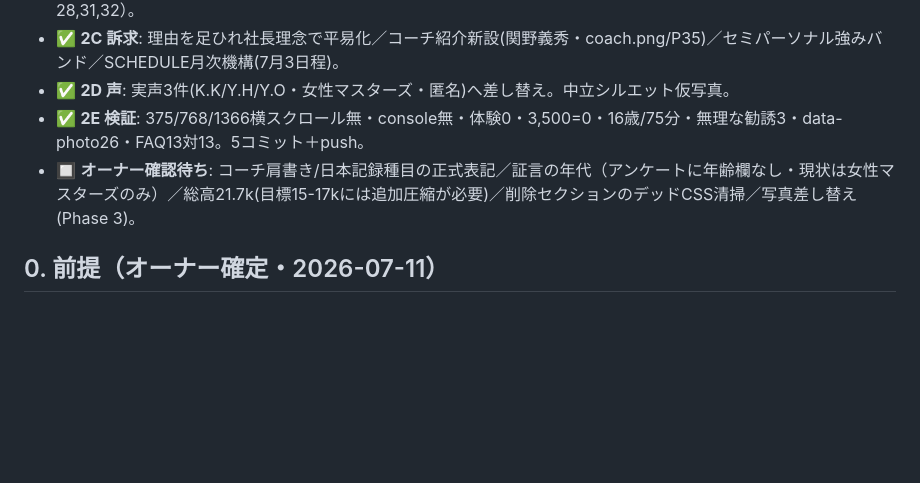
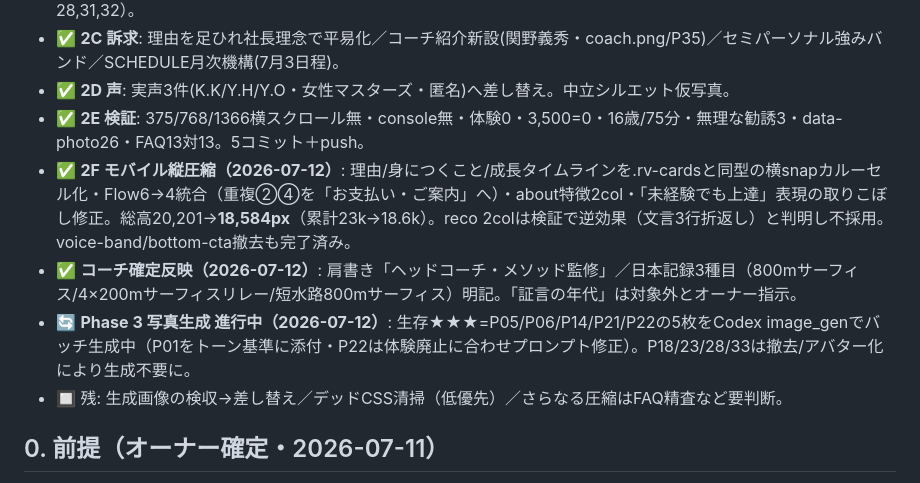
Before and after one commit to yoshihire/findss-skillup, a Markdown page: tasks/todo.md, the part around the change. Rendered like a GitHub page; blank space fills up the shorter version.

Commit message:
docs: 2F完了・コーチ確定・写真生成着手を計画に記録
Co-Authored-By: Claude Opus 4.8 <noreply@anthropic.com>

```diff
--- a/tasks/todo.md
+++ b/tasks/todo.md
@@ -9,7 +9,10 @@
 - ✅ **2C 訴求**: 理由を足ひれ社長理念で平易化／コーチ紹介新設(関野義秀・coach.png/P35)／セミパーソナル強みバンド／SCHEDULE月次機構(7月3日程)。
 - ✅ **2D 声**: 実声3件(K.K/Y.H/Y.O・女性マスターズ・匿名)へ差し替え。中立シルエット仮写真。
 - ✅ **2E 検証**: 375/768/1366横スクロール無・console無・体験0・3,500=0・16歳/75分・無理な勧誘3・data-photo26・FAQ13対13。5コミット＋push。
-- 🔲 **オーナー確認待ち**: コーチ肩書き/日本記録種目の正式表記／証言の年代（アンケートに年齢欄なし・現状は女性マスターズのみ）／総高21.7k(目標15-17kには追加圧縮が必要)／削除セクションのデッドCSS清掃／写真差し替え(Phase 3)。
+- ✅ **2F モバイル縦圧縮（2026-07-12）**: 理由/身につくこと/成長タイムラインを.rv-cardsと同型の横snapカルーセル化・Flow6→4統合（重複②④を「お支払い・ご案内」へ）・about特徴2col・「未経験でも上達」表現の取りこぼし修正。総高20,201→**18,584px**（累計23k→18.6k）。reco 2colは検証で逆効果（文言3行折返し）と判明し不採用。voice-band/bottom-cta撤去も完了済み。
+- ✅ **コーチ確定反映（2026-07-12）**: 肩書き「ヘッドコーチ・メソッド監修」／日本記録3種目（800mサーフィス/4×200mサーフィスリレー/短水路800mサーフィス）明記。「証言の年代」は対象外とオーナー指示。
+- 🔄 **Phase 3 写真生成 進行中（2026-07-12）**: 生存★★★=P05/P06/P14/P21/P22の5枚をCodex image_genでバッチ生成中（P01をトーン基準に添付・P22は体験廃止に合わせプロンプト修正）。P18/23/28/33は撤去/アバター化により生成不要に。
+- 🔲 残: 生成画像の検収→差し替え／デッドCSS清掃（低優先）／さらなる圧縮はFAQ精査など要判断。
 
 ## 0. 前提（オーナー確定・2026-07-11）
 - 対象: **16歳以上**の水泳経験者（それ以下は「応相談」）。モノフィン中心。
```
